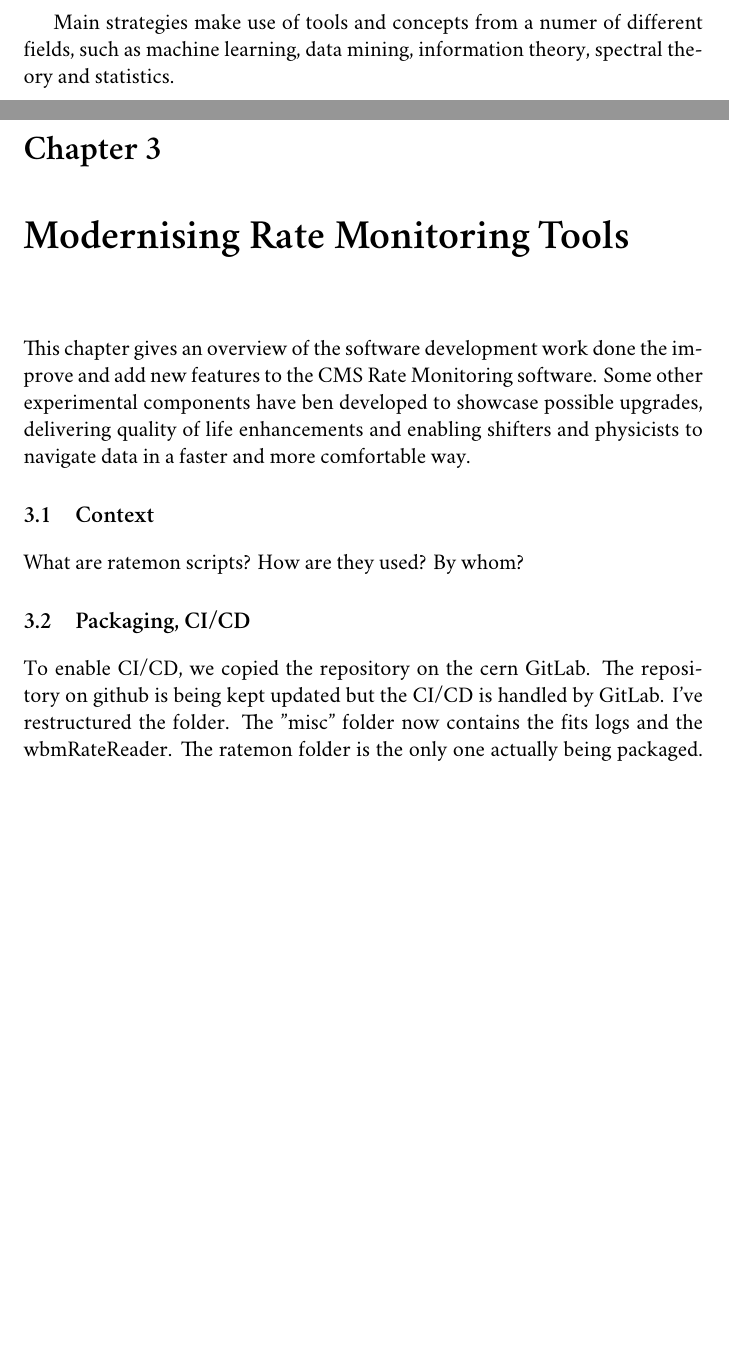
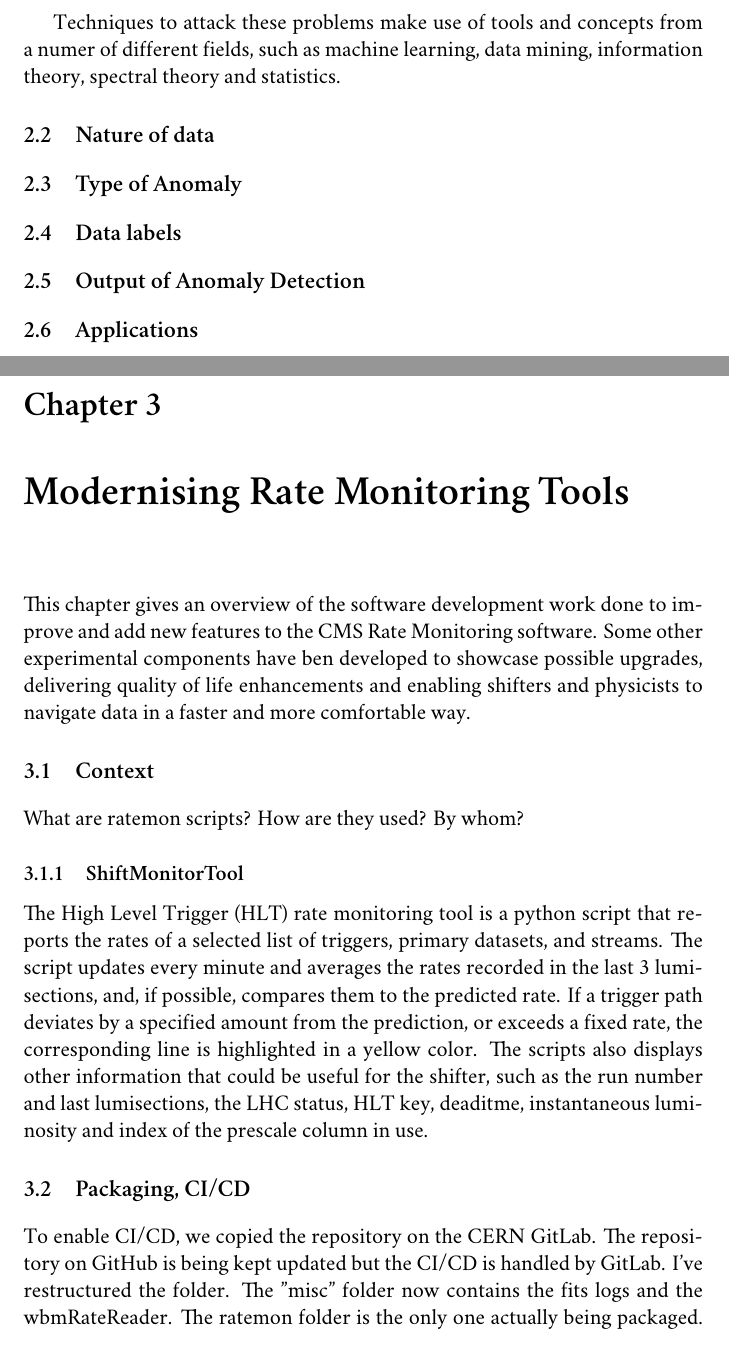
Before and after one commit to avivace/master-thesis, a LaTeX thesis (thesis.tex, which reads 4_ad.tex, 5_ratemon.tex): two parts of pages 19 and 20 of 24 before the commit and two parts of pages 19 and 20 of 25 after it, joined at a grey line, cut so that both start at the same text, the shorter picture padded with empty space. Compiled offline with XeLaTeX; a missing font is replaced by an installed copy or a similar font.

Commit message:
ShiftMonitorTool overview, structure

```diff
--- a/4_ad.tex
+++ b/4_ad.tex
@@ -18,5 +18,14 @@ Anomaly detection is an hard and complex problem, mainly due to the following ch
 	\item Noisy data and anomalies can be hard to discriminate.
 \end{enumerate}
 
+Techniques to attack these problems make use of tools and concepts from a numer of different fields, such as machine learning, data mining, information theory, spectral theory and statistics.
 
-Main strategies make use of tools and concepts from a numer of different fields, such as machine learning, data mining, information theory, spectral theory and statistics.
+\section{Nature of data}
+
+\section{Type of Anomaly}
+
+\section{Data labels}
+
+\section{Output of Anomaly Detection}
+
+\section{Applications}
--- a/5_ratemon.tex
+++ b/5_ratemon.tex
@@ -1,14 +1,18 @@
 \chapter{Modernising Rate Monitoring Tools}
 
-This chapter gives an overview of the software development work done the improve and add new features to the CMS Rate Monitoring software. Some other experimental components have ben developed to showcase possible upgrades, delivering quality of life enhancements and enabling shifters and physicists to navigate data in a faster and more comfortable way.
+This chapter gives an overview of the software development work done to improve and add new features to the CMS Rate Monitoring software. Some other experimental components have ben developed to showcase possible upgrades, delivering quality of life enhancements and enabling shifters and physicists to navigate data in a faster and more comfortable way.
 
 \section{Context}
 
 What are ratemon scripts? How are they used? By whom?
 
+\subsection{ShiftMonitorTool}
+
+The High Level Trigger (HLT) rate monitoring tool is a python script that reports the rates of a selected list of triggers, primary datasets, and streams. The script updates every minute and averages the rates recorded in the last 3 lumisections, and, if possible, compares them to the predicted rate. If a trigger path deviates by a specified amount from the prediction, or exceeds a fixed rate, the corresponding line is highlighted in a yellow color. The scripts also displays other information that could be useful for the shifter, such as the run number and last lumisections, the LHC status, HLT key, deaditme, instantaneous luminosity and index of the prescale column in use.
+
 \section{Packaging, CI/CD}
 
-To enable CI/CD, we copied the repository on the cern GitLab. The repository on github is being kept updated but the CI/CD is handled by GitLab.
+To enable CI/CD, we copied the repository on the CERN GitLab. The repository on GitHub is being kept updated but the CI/CD is handled by GitLab.
 I've restructured the folder. The "misc" folder now contains the fits logs and the wbmRateReader. The ratemon folder is the only one actually being packaged. The "systemd" folder contains the service file allowing the \texttt{ShiftMonitorTool} to be installed and used as a systemd service.
 
 Docker, GitLab ci, cernbox
```
Also changed, not shown: 3_intro.tex (+3 -1 lines).
